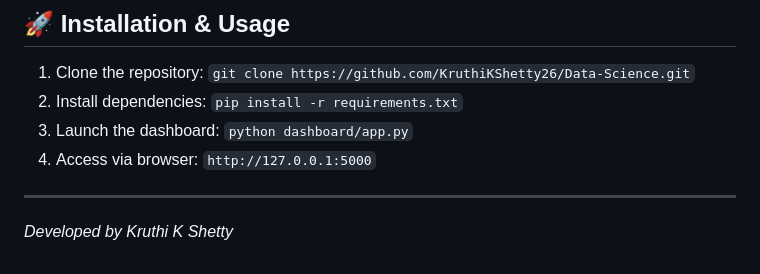
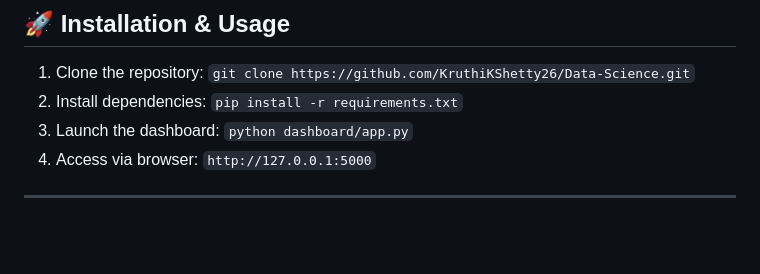
Before and after one commit to KruthiKShetty26/Data-Science, a Markdown page: README.md, the part around the change. Drawn GitHub-style; blank space fills up the shorter version.

```diff
--- a/README.md
+++ b/README.md
@@ -60,4 +60,3 @@ The project is structured into 5 specialized Jupyter Notebooks:
 4. Access via browser: `http://127.0.0.1:5000`
 
 ---
-*Developed by Kruthi K Shetty*
```
